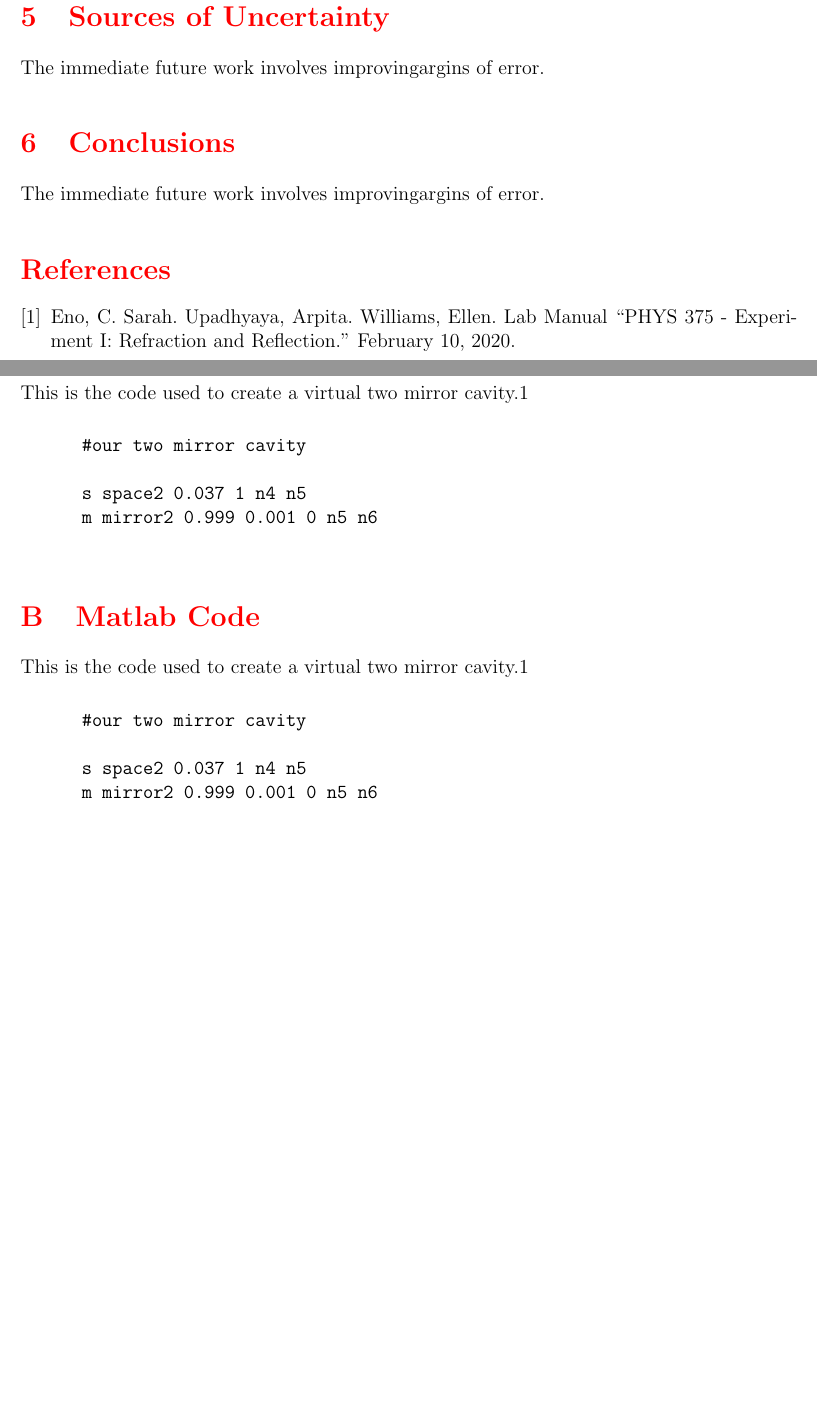
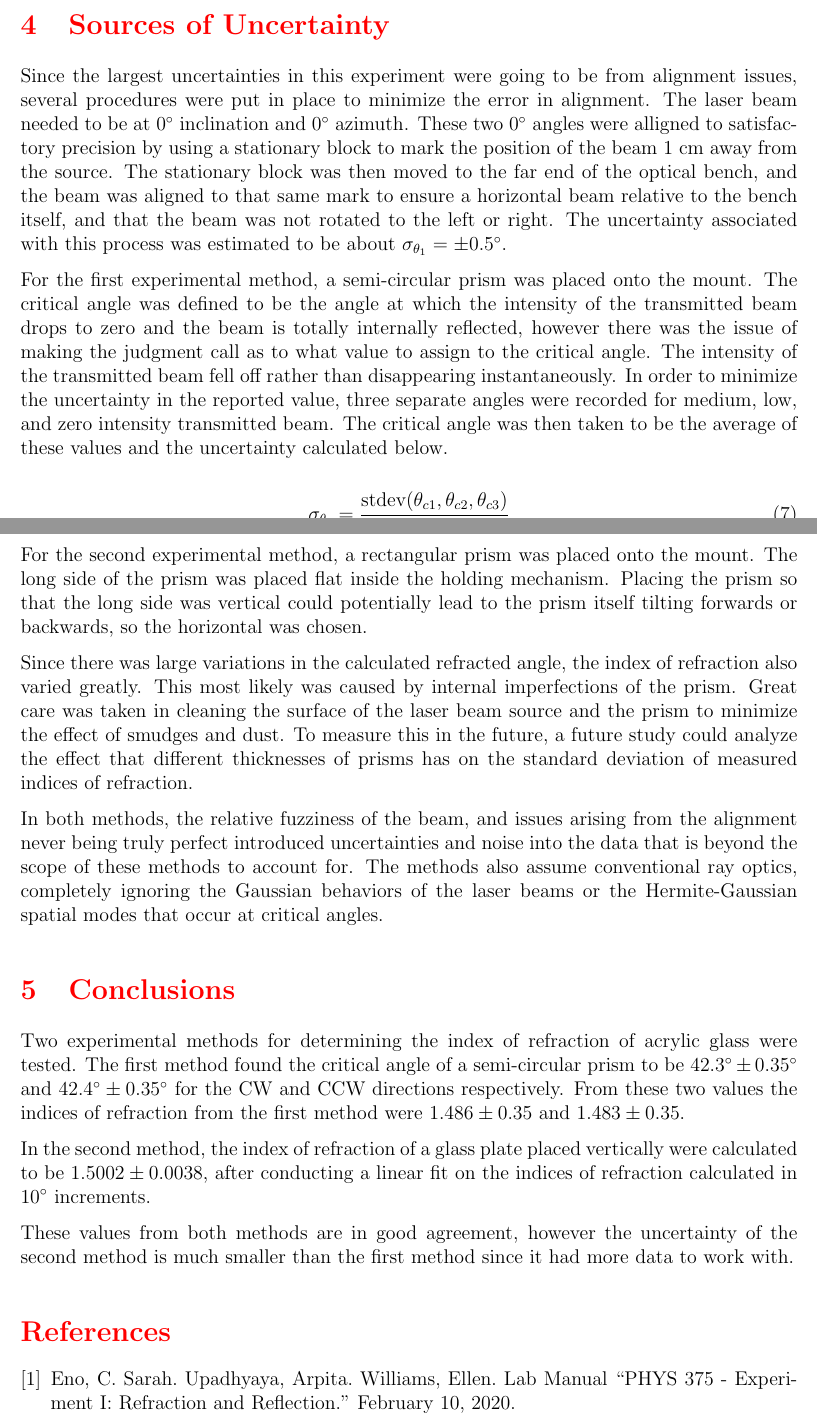
Before and after one commit to jorger99/k_no_wledge, a LaTeX document (phys375_optics_lab/lab1/writeups/final_report/FinalReport.tex): two parts of pages 5 and 6 of 6 before the commit and two parts of pages 7 and 8 of 8 after it, joined at a grey line, cut so that both start at the same text, the shorter picture padded with empty space. The pictures show the PDF file phys375_optics_lab/lab1/writeups/final_report/FinalReport.pdf that the author committed with the source.

Commit message:
finalized report!!

```diff
--- a/phys375_optics_lab/lab1/writeups/final_report/FinalReport.tex
+++ b/phys375_optics_lab/lab1/writeups/final_report/FinalReport.tex
@@ -88,11 +88,19 @@ Professor Ellen Williams, Abish Dev}
       \end{center}
     \end{figure}
 
-
   The mount to hold the acrylic glass prisms was aligned by using the reflected beam off of the prism and aligning it back into the laser source. This alignment was done relative to the 0$^{\circ}$ marking on the mount itself. This ensured for both methods that the 0$^{\circ}$ reference angle was truly normal to the surface of the prism, and thus all equations used were valid. The figure above shows the aligned prism mount.
 
   The data was collected using a Matlab script interfacing with the photodiode through a ADC known as LabJack. Several Matlab scripts were used to perform functions such as probing the photodiode voltage, translating the photodiode, and collecting data based off of a given range of positions to scan through with the photodiode.
 
+\pagebreak
+\section{Data Analysis}
+  The first method collected two sets of data. The semi-circular prism was rotated manually until the transmitted beam was near half intensity and when the transmited beam completely disappeared. These values were recorded, and this process was repeated in the CCW direction.
 
-\section{Data Analysis}
+  \begin{figure}[!h]
+    \begin{center}
+    \includegraphics[width=5in]{resources/partA_data_table.png}
+    \caption{This table shows the initial measurements in the CW and CCW directions, and then their averaged value and uncertainties.}
+    \label{fig:partA_data_table}
+    \end{center}
+  \end{figure}
 
@@ -99 +108,4 @@ Professor Ellen Williams, Abish Dev}
 
+    \begin{figure}[!h]
+      \begin{center}
+      \includegraphics[width=5.5in]{resources/Transmitted_Beam_Profiles.pdf}
@@ -100,15 +116,41 @@ Professor Ellen Williams, Abish Dev}
 
+    \begin{figure}[!h]
+      \begin{center}
+      \includegraphics[width=3in]{resources/partB_data_table.png}
+      \caption{This table shows the initial set of distance measurements in the CW and CCW directions based on the plot above and equations (5) and (6)}
+      \label{fig:partB_data_table}
+      \end{center}
+    \end{figure}
+
+  With these values for the distance with respect to the angle of incidence, the angle of refraction for each measurement was calculated, and then the index of refraction.
+
+  Finally, these values for the index of refraction vary wildly due to the imperfections and noise intrinsic to the experiment. Different incident angles led to different path lengths for the internal beam, and thus each beam would experience a varying amount of imperfections leading to noise in the collected data. This noise was reduced by taking every index of refraction, incident angle, and refraction angle, and then using a linear fit on equation (1). The linear fit can be seen below.
+
+    \begin{figure}[!h]
+      \begin{center}
+      \includegraphics[width=5in]{resources/LinearFit.pdf}
+      \caption{$\theta$ refers to $\theta_1$, the angle of incidence, and $\alpha$ refers to $\theta_2$, the angle of refraction. Although each data point had intrinsic noise due to the imperfections in the acrylic glass, this linear fit gave the final reported value for the index of refraction to be $n_1 = 1.5002$. The error in the fit does not reflect the true uncertainty of the experiment.}
+      \label{fig:lin_fit_snell}
+      \end{center}
+    \end{figure}
+
+\pagebreak
 \section{Sources of Uncertainty}
-
   Since the largest uncertainties in this experiment were going to be from alignment issues, several procedures were put in place to minimize the error in alignment. The laser beam needed to be at 0$^{\circ}$ inclination and 0$^{\circ}$ azimuth. These two 0$^{\circ}$ angles were alligned to satisfactory precision by using a stationary block to mark the position of the beam $1$ cm away from the source. The stationary block was then moved to the far end of the optical bench, and the beam was aligned to that same mark to ensure a horizontal beam relative to the bench itself, and that the beam was not rotated to the left or right. The uncertainty associated with this process was estimated to be about $\sigma_{\theta_1} = \pm 0.5^{\circ}$.
 
-  For the first experimental method, a semi-circular prism was placed onto the mount. The critical angle was defined to be the angle at which the intensity of the transmitted beam drops to zero and the beam is totally internally reflected, however there was the issue of making the judgment call as to what value to assign to the critical angle. The intensity of the transmitted beam fell off rather than disappearing instantaneously. In order to minimize the uncertainty in the reported value, three separate angles were recorded for medium, low, and zero intensity transmitted beam. The critical angle was then taken to be the average of these values and the uncertainty below.
+  For the first experimental method, a semi-circular prism was placed onto the mount. The critical angle was defined to be the angle at which the intensity of the transmitted beam drops to zero and the beam is totally internally reflected, however there was the issue of making the judgment call as to what value to assign to the critical angle. The intensity of the transmitted beam fell off rather than disappearing instantaneously. In order to minimize the uncertainty in the reported value, three separate angles were recorded for medium, low, and zero intensity transmitted beam. The critical angle was then taken to be the average of these values and the uncertainty calculated below.
 
   \begin{equation} \label{eq:sigma_theta_c}
       \sigma_{\theta_c} = \frac {\text{stdev}(\theta_{c1}, \theta_{c2}, \theta_{c3})} {\sqrt{3}}
   \end{equation}
 
+  For the second experimental method, a rectangular prism was placed onto the mount. The long side of the prism was placed flat inside the holding mechanism. Placing the prism so that the long side was vertical could potentially lead to the prism itself tilting forwards or backwards, so the horizontal was chosen.
+
+  Since there was large variations in the calculated refracted angle, the index of refraction also varied greatly. This most likely was caused by internal imperfections of the prism. Great care was taken in cleaning the surface of the laser beam source and the prism to minimize the effect of smudges and dust. To measure this in the future, a future study could analyze the effect that different thicknesses of prisms has on the standard deviation of measured indices of refraction.
+
+  In both methods, the relative fuzziness of the beam, and issues arising from the alignment never being truly perfect introduced uncertainties and noise into the data that is beyond the scope of these methods to account for. The methods also assume conventional ray optics, completely ignoring the Gaussian behaviors of the laser beams or the Hermite-Gaussian spatial modes that occur at critical angles.
 
 
-  The value of the index of refraction for each angle was expected to vary somewhat greatly due to hidden imperfections in the acrylic glass. Different incident angles led to different path lengths for the internal beam, and thus each beam would experience a varying amount of imperfections leading to noise in the collected data. This noise was reduced by repeating for many angles and then using a linear fit on equation (1).
+\section{Conclusions}
+  Two experimental methods for determining the index of refraction of acrylic glass were tested. The first method found the critical angle of a semi-circular prism to be $42.3^{\circ} \pm 0.35^{\circ}$ and $42.4^{\circ} \pm 0.35^{\circ}$ for the CW and CCW directions respectively. From these two values the indices of refraction from the first method were $1.486 \pm 0.35$ and $1.483 \pm 0.35$.
 
@@ -120,8 +157,6 @@ Professor Ellen Williams, Abish Dev}
-    \end{center}
-  \end{figure}
+  In the second method, the index of refraction of a glass plate placed vertically were calculated to be $1.5002 \pm 0.0038$, after conducting a linear fit on the indices of refraction calculated in $10^{\circ}$ increments.
 
-\section{Conclusions}
-  The immediate future work involves improvingargins of error.
+  These values from both methods are in good agreement, however the uncertainty of the second method is much smaller than the first method since it had more data to work with.
 
 
 
@@ -130,34 +165,6 @@ Professor Ellen Williams, Abish Dev}
   \bibitem{GW Falloff}
     Eno, C. Sarah. Upadhyaya, Arpita. Williams, Ellen. Lab Manual ``PHYS 375 - Experiment I: Refraction and Reflection.'' February 10, 2020.
 
-
 \end{thebibliography} %Must end the environment
 
-
-\appendix \clearpage
-
-\section{Data Analysis Code} \label{appendix:a}
-
-  This is the code used to create a virtual two mirror cavity.1
-    \begin{verbatim}
-      #our two mirror cavity
-
-      s space2 0.037 1 n4 n5
-      m mirror2 0.999 0.001 0 n5 n6
-    \end{verbatim}
-
-
-
-\section{Matlab Code} \label{appendix:B}
-
-  This is the code used to create a virtual two mirror cavity.1
-    \begin{verbatim}
-      #our two mirror cavity
-
-      s space2 0.037 1 n4 n5
-      m mirror2 0.999 0.001 0 n5 n6
-    \end{verbatim}
-
-
-
 \end{document}
```
Also changed, not shown: phys375_optics_lab/lab1/writeups/final_report/FinalReport.pdf, phys375_optics_lab/lab1/writeups/final_report/resources/LinearFit.pdf, phys375_optics_lab/lab1/writeups/final_report/resources/Transmitted Beam Profile.pdf (deleted), phys375_optics_lab/lab1/writeups/final_report/resources/Transmitted_Beam_Profiles.pdf (added), phys375_optics_lab/lab1/writeups/final_report/resources/partA_data_table.png (added), phys375_optics_lab/lab1/writeups/final_report/resources/partB_data_table.png (added), phys375_optics_lab/lab1/writeups/final_report/FinalReport.tex (16 more changed lines), 1 other file.
